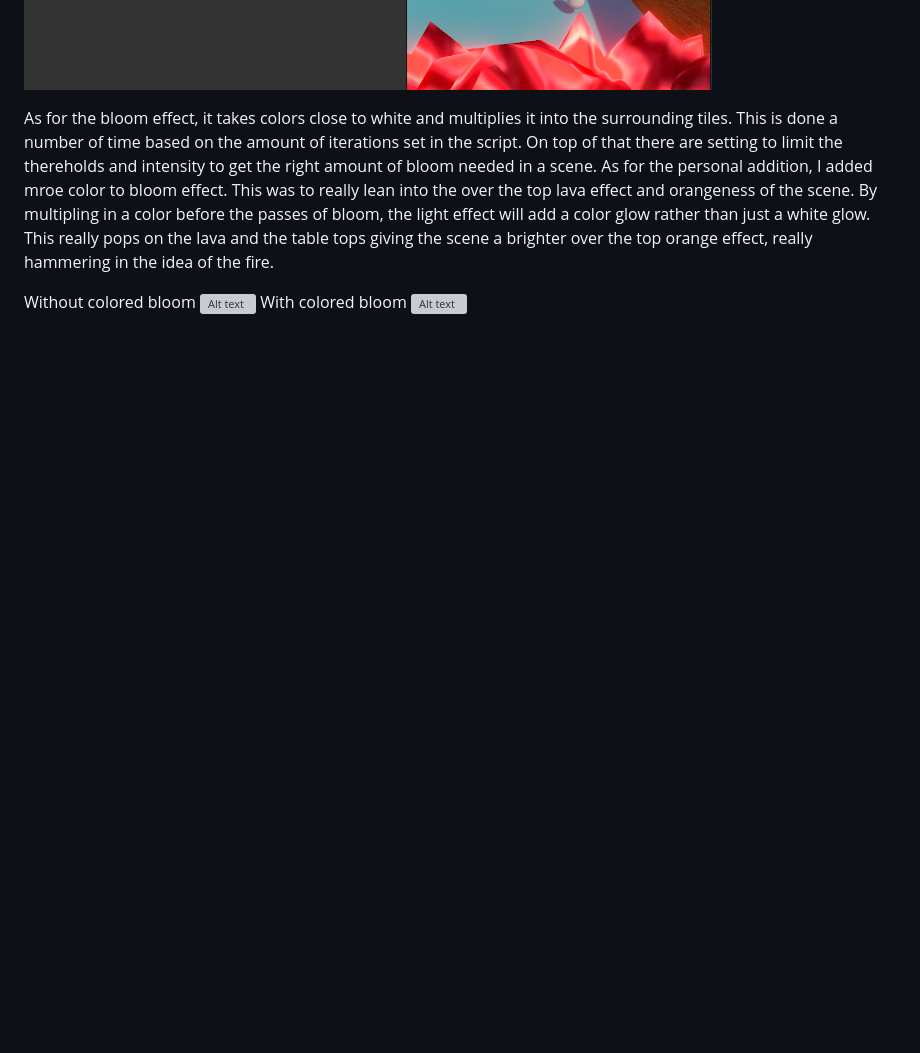
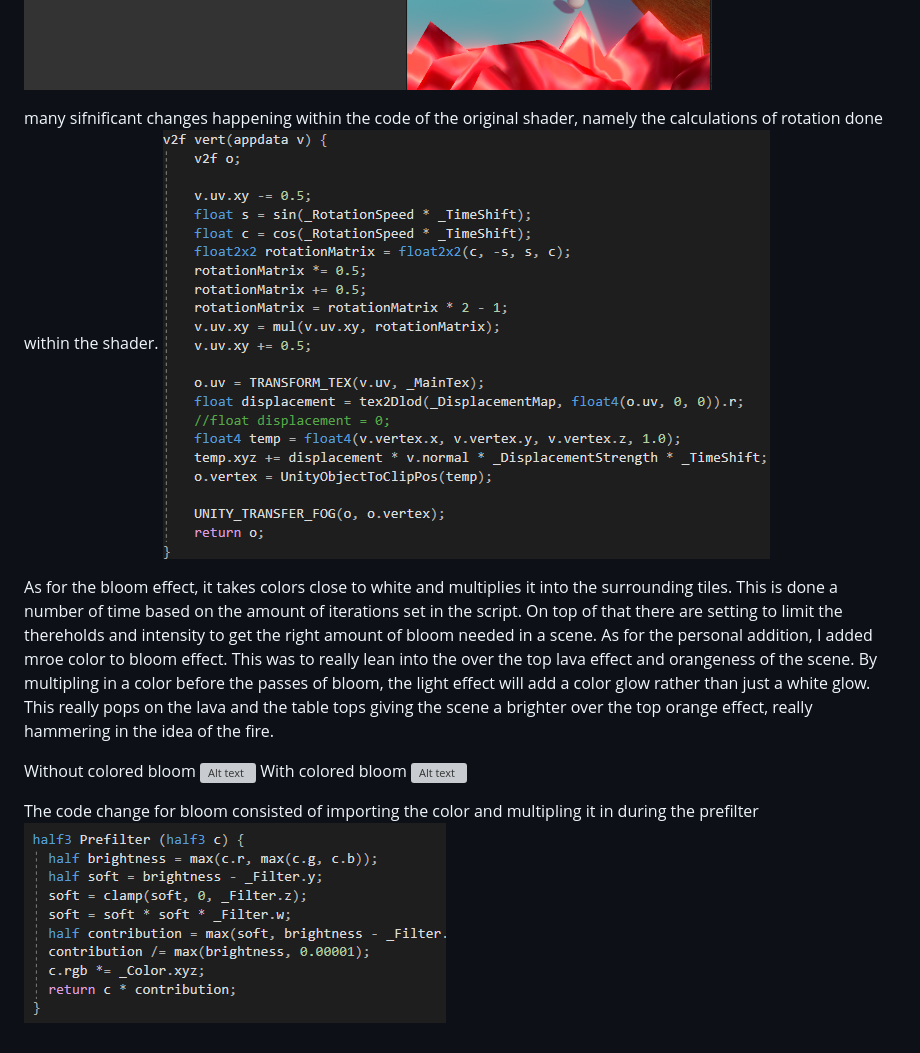
Before and after one commit to Void-Foxy/Graphics-Final-Exam, a Markdown page: README.md, the part around the change printed below. Drawn GitHub-style; pictures changed too: bloomCode.png (added), rotation.png (added); blank space fills up the shorter version; grey boxes are pictures that could not be loaded.

Commit message:
readme code update

```diff
--- a/README.md
+++ b/README.md
@@ -16,6 +18,10 @@ Bump and color
 The implementation of the lava and spewing were a combonations of textue shifting and displacement maps. Displacement mapping was used to push lava up and down to imitate the fire effect. On top of that to imitate the randomness of the fire effect, both testure roation and shifting were used. In an external script you can control if the firs is more calm by pressing C and V to make the fire violently go. The script changes the shifting speed and roation of the of texture and displacement maps to imitate how fast it moves. The rotations is escpecially important to give fire a little more randomness as watching the fire go on a consistent cycle from right to left can affect the feel. As for the actual implementations of the shader, displacment shaders use vertex shading and recomputer where to render every vertex, allowing for the our effect to change based on the displacement map that isnt seen. This displacement maps says how much move the vertex vertically on the y axis to imitate the flame effects. The below flowchart may assist in uderstanding the logic. This happens for both the fires, as overlapping them seemed to gave a better visual effect.
  ![Alt text](flowChart.png "gitignore")
  ![Alt text](lava.png "gitignore")
+
+ many sifnificant changes happening within the code of the original shader, namely the calculations of rotation done within the shader.
+ ![Alt text](rotation.png "gitignore")
+
 
 As for the bloom effect, it takes colors close to white and multiplies it into the surrounding tiles. This is done a number of time based on the amount of iterations set in the script. On top of that there are setting to limit the thereholds and intensity to get the right amount of bloom needed in a scene. As for the personal addition, I added mroe color to bloom effect. This was to really lean into the over the top lava effect and orangeness of the scene. By multipling in a color before the passes of bloom, the light effect will add a color glow rather than just a white glow. This really pops on the lava and the table tops giving the scene a brighter over the top orange effect, really hammering in the idea of the fire.
 
@@ -23,3 +29,6 @@ Without colored bloom
  ![Alt text](noBloom.png "gitignore")
 With colored bloom
  ![Alt text](noBloom.png "gitignore")
+
+The code change for bloom consisted of importing the color and multipling it in during the prefilter
+ ![Alt text](bloomCode.png "gitignore")
```
Also changed, not shown: other parts of README.md (+2 -0 lines), normalMapCode.png (added).
